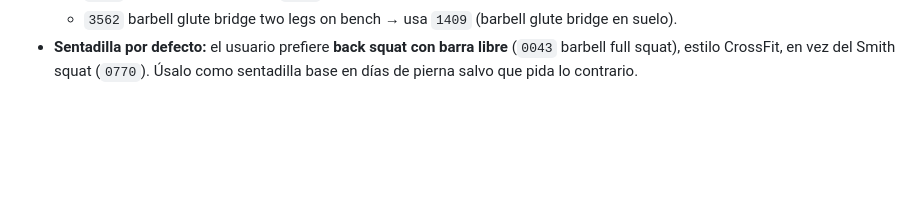
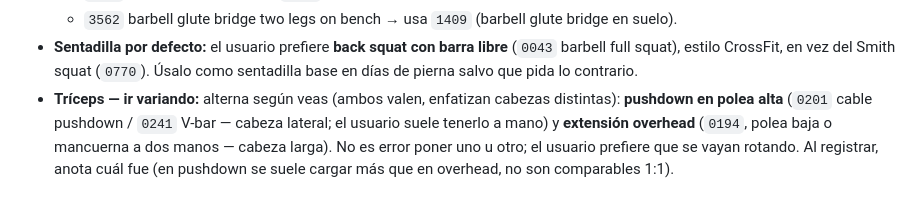
Before and after one commit to Nails88/coach-entrenos, a Markdown page: CLAUDE.md, the part around the change. GitHub-like rendering; blank space fills up the shorter version.

Commit message:
Anotar preferencia de variar triceps (pushdown / overhead)
El usuario prefiere que se vayan alternando el pushdown en polea alta (0201/
0241, cabeza lateral) y la extension overhead (0194, cabeza larga). Se anade
la nota a CLAUDE.md para rotarlos segun encaje y registrar cual se hizo.

Co-Authored-By: Claude Opus 4.8 <noreply@anthropic.com>
Claude-Session: https://claude.ai/code/session_01GcTFsemuqECbDPWQZuhMse

```diff
--- a/CLAUDE.md
+++ b/CLAUDE.md
@@ -245,3 +245,4 @@ El usuario entrena en un gimnasio **Technogym**. Ten en cuenta al montar días d
   - `0760` smith leg press → usa `0739` (sled 45° leg press).
   - `3562` barbell glute bridge two legs on bench → usa `1409` (barbell glute bridge en suelo).
 - **Sentadilla por defecto:** el usuario prefiere **back squat con barra libre** (`0043` barbell full squat), estilo CrossFit, en vez del Smith squat (`0770`). Úsalo como sentadilla base en días de pierna salvo que pida lo contrario.
+- **Tríceps — ir variando:** alterna según veas (ambos valen, enfatizan cabezas distintas): **pushdown en polea alta** (`0201` cable pushdown / `0241` V-bar — cabeza lateral; el usuario suele tenerlo a mano) y **extensión overhead** (`0194`, polea baja o mancuerna a dos manos — cabeza larga). No es error poner uno u otro; el usuario prefiere que se vayan rotando. Al registrar, anota cuál fue (en pushdown se suele cargar más que en overhead, no son comparables 1:1).
```
